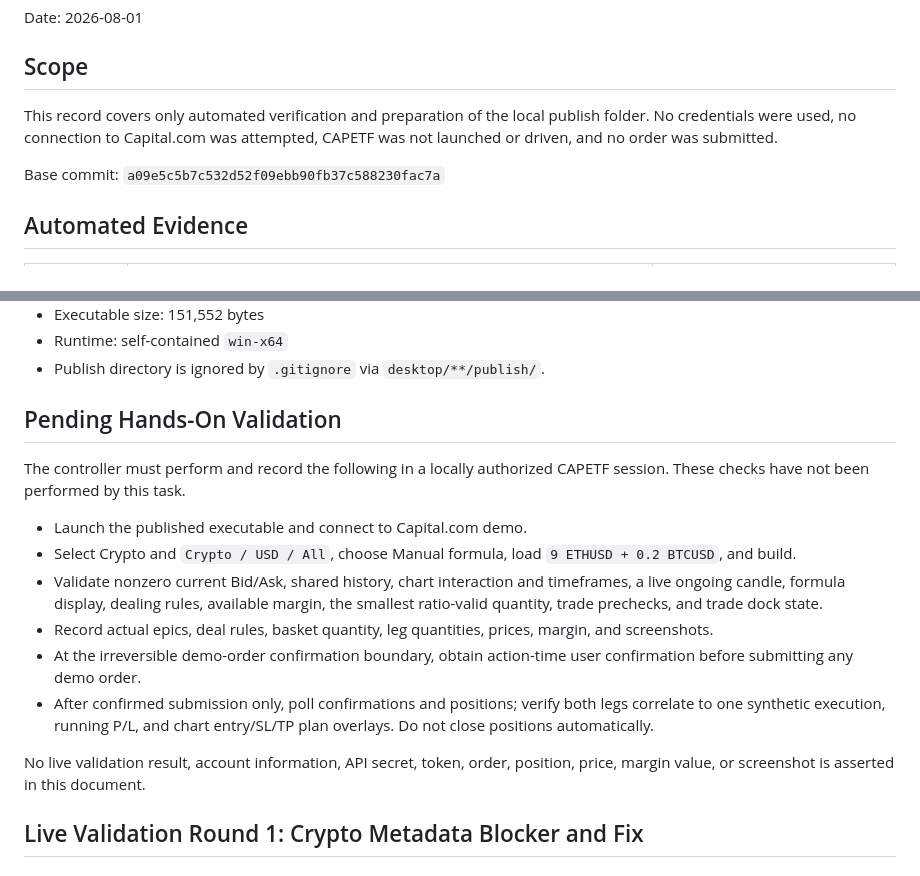
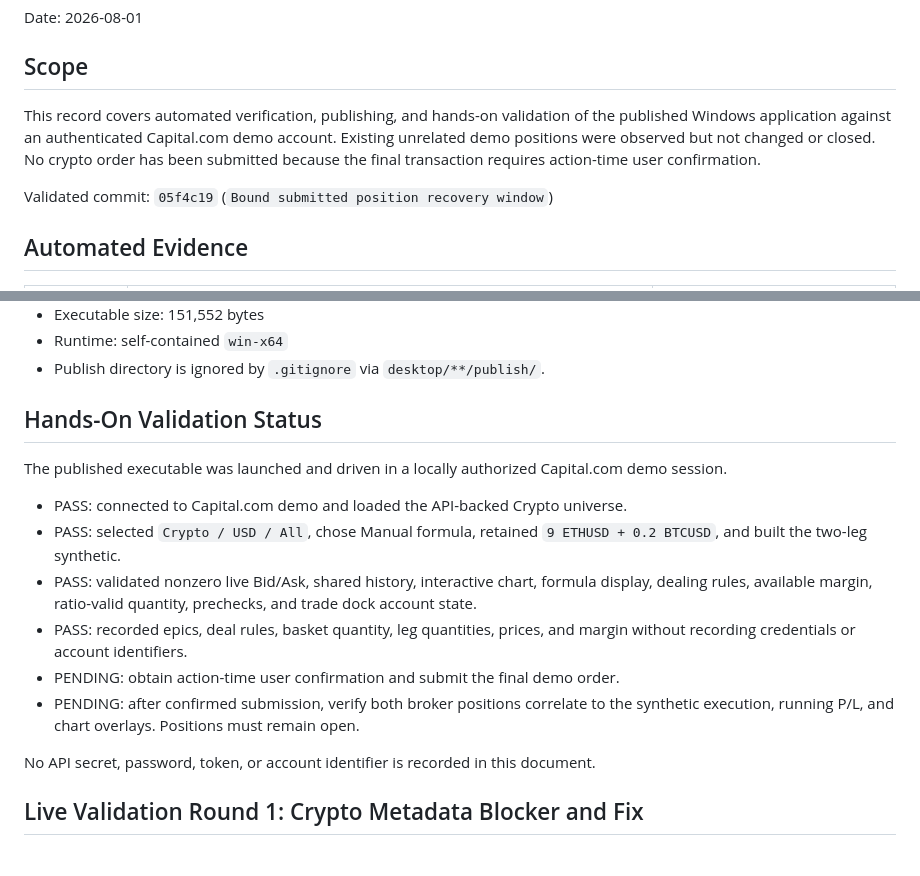
Before and after one commit to SAPJAE/CAPETF, a Markdown page: docs/validation/2026-08-01-eth-btc-demo-validation.md, 2 parts joined by grey strips. GitHub-like rendering.

```diff
--- a/docs/validation/2026-08-01-eth-btc-demo-validation.md
+++ b/docs/validation/2026-08-01-eth-btc-demo-validation.md
@@ -4,9 +4,9 @@ Date: 2026-08-01
 
 ## Scope
 
-This record covers only automated verification and preparation of the local publish folder. No credentials were used, no connection to Capital.com was attempted, CAPETF was not launched or driven, and no order was submitted.
+This record covers automated verification, publishing, and hands-on validation of the published Windows application against an authenticated Capital.com demo account. Existing unrelated demo positions were observed but not changed or closed. No crypto order has been submitted because the final transaction requires action-time user confirmation.
 
-Base commit: `a09e5c5b7c532d52f09ebb90fb37c588230fac7a`
+Validated commit: `05f4c19` (`Bound submitted position recovery window`)
 
 ## Automated Evidence
 
@@ -28,18 +28,18 @@ Before publishing, the only detected `CAPETF.exe` process was running from the e
 - Runtime: self-contained `win-x64`
 - Publish directory is ignored by `.gitignore` via `desktop/**/publish/`.
 
-## Pending Hands-On Validation
+## Hands-On Validation Status
 
-The controller must perform and record the following in a locally authorized CAPETF session. These checks have not been performed by this task.
+The published executable was launched and driven in a locally authorized Capital.com demo session.
 
-- Launch the published executable and connect to Capital.com demo.
-- Select Crypto and `Crypto / USD / All`, choose Manual formula, load `9 ETHUSD + 0.2 BTCUSD`, and build.
-- Validate nonzero current Bid/Ask, shared history, chart interaction and timeframes, a live ongoing candle, formula display, dealing rules, available margin, the smallest ratio-valid quantity, trade prechecks, and trade dock state.
-- Record actual epics, deal rules, basket quantity, leg quantities, prices, margin, and screenshots.
-- At the irreversible demo-order confirmation boundary, obtain action-time user confirmation before submitting any demo order.
-- After confirmed submission only, poll confirmations and positions; verify both legs correlate to one synthetic execution, running P/L, and chart entry/SL/TP plan overlays. Do not close positions automatically.
+- PASS: connected to Capital.com demo and loaded the API-backed Crypto universe.
+- PASS: selected `Crypto / USD / All`, chose Manual formula, retained `9 ETHUSD + 0.2 BTCUSD`, and built the two-leg synthetic.
+- PASS: validated nonzero live Bid/Ask, shared history, interactive chart, formula display, dealing rules, available margin, ratio-valid quantity, prechecks, and trade dock account state.
+- PASS: recorded epics, deal rules, basket quantity, leg quantities, prices, and margin without recording credentials or account identifiers.
+- PENDING: obtain action-time user confirmation and submit the final demo order.
+- PENDING: after confirmed submission, verify both broker positions correlate to the synthetic execution, running P/L, and chart overlays. Positions must remain open.
 
-No live validation result, account information, API secret, token, order, position, price, margin value, or screenshot is asserted in this document.
+No API secret, password, token, or account identifier is recorded in this document.
 
 ## Live Validation Round 1: Crypto Metadata Blocker and Fix
 
```
Also changed, not shown: other parts of docs/validation/2026-08-01-eth-btc-demo-validation.md (+38 -1 lines).
